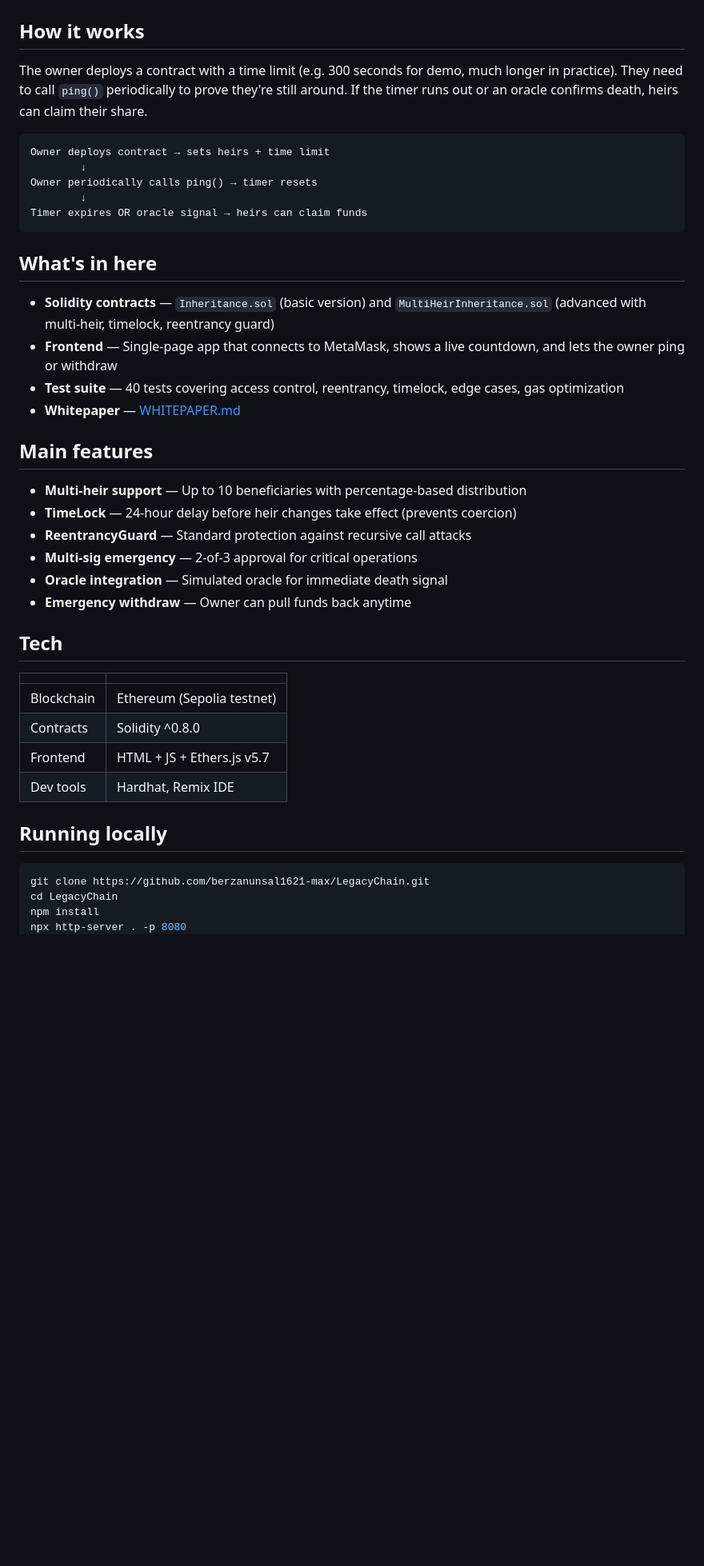
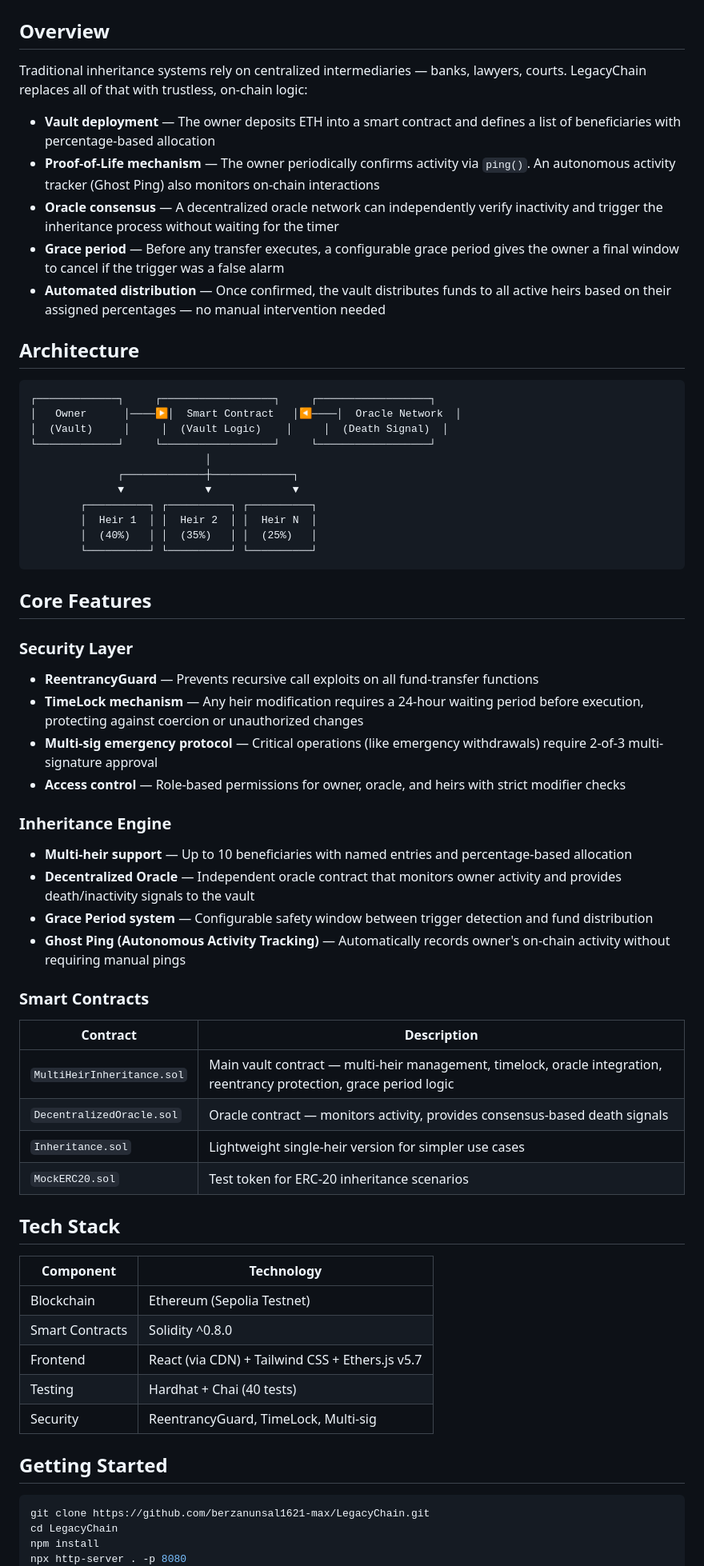
Before and after one commit to berzanunsal1621-max/LegacyChain, a Markdown page: README.md, the part around one of its changes. Shown at 80% size. Drawn GitHub-style; blank space fills up the shorter version.

Commit message:
docs: professional README rewrite with full feature coverage

````diff
--- a/README.md
+++ b/README.md
@@ -12,44 +10,66 @@ I built this for the CENG 3550 (Decentralized Systems) course and later submitte
 
 ![Protocol Architecture](screenshots/architecture.png)
 
-## How it works
+## Overview
 
-The owner deploys a contract with a time limit (e.g. 300 seconds for demo, much longer in practice). They need to call `ping()` periodically to prove they're still around. If the timer runs out or an oracle confirms death, heirs can claim their share.
+Traditional inheritance systems rely on centralized intermediaries — banks, lawyers, courts. LegacyChain replaces all of that with trustless, on-chain logic:
+
+- **Vault deployment** — The owner deposits ETH into a smart contract and defines a list of beneficiaries with percentage-based allocation
+- **Proof-of-Life mechanism** — The owner periodically confirms activity via `ping()`. An autonomous activity tracker (Ghost Ping) also monitors on-chain interactions
+- **Oracle consensus** — A decentralized oracle network can independently verify inactivity and trigger the inheritance process without waiting for the timer
+- **Grace period** — Before any transfer executes, a configurable grace period gives the owner a final window to cancel if the trigger was a false alarm
+- **Automated distribution** — Once confirmed, the vault distributes funds to all active heirs based on their assigned percentages — no manual intervention needed
+
+## Architecture
 
 ```
-Owner deploys contract → sets heirs + time limit
-        ↓
-Owner periodically calls ping() → timer resets
-        ↓
-Timer expires OR oracle signal → heirs can claim funds
+┌─────────────┐     ┌──────────────────┐     ┌──────────────────┐
+│   Owner      │────▶│  Smart Contract   │◀────│  Oracle Network  │
+│  (Vault)     │     │  (Vault Logic)    │     │  (Death Signal)  │
+└─────────────┘     └──────────────────┘     └──────────────────┘
+                            │
+              ┌─────────────┼─────────────┐
+              ▼             ▼             ▼
+        ┌──────────┐ ┌──────────┐ ┌──────────┐
+        │  Heir 1  │ │  Heir 2  │ │  Heir N  │
+        │  (40%)   │ │  (35%)   │ │  (25%)   │
+        └──────────┘ └──────────┘ └──────────┘
 ```
 
-## What's in here
+## Core Features
 
-- **Solidity contracts** — `Inheritance.sol` (basic version) and `MultiHeirInheritance.sol` (advanced with multi-heir, timelock, reentrancy guard)
-- **Frontend** — Single-page app that connects to MetaMask, shows a live countdown, and lets the owner ping or withdraw
-- **Test suite** — 40 tests covering access control, reentrancy, timelock, edge cases, gas optimization
-- **Whitepaper** — [WHITEPAPER.md](WHITEPAPER.md)
+### Security Layer
+- **ReentrancyGuard** — Prevents recursive call exploits on all fund-transfer functions
+- **TimeLock mechanism** — Any heir modification requires a 24-hour waiting period before execution, protecting against coercion or unauthorized changes
+- **Multi-sig emergency protocol** — Critical operations (like emergency withdrawals) require 2-of-3 multi-signature approval
+- **Access control** — Role-based permissions for owner, oracle, and heirs with strict modifier checks
 
-## Main features
+### Inheritance Engine
+- **Multi-heir support** — Up to 10 beneficiaries with named entries and percentage-based allocation
+- **Decentralized Oracle** — Independent oracle contract that monitors owner activity and provides death/inactivity signals to the vault
+- **Grace Period system** — Configurable safety window between trigger detection and fund distribution
+- **Ghost Ping (Autonomous Activity Tracking)** — Automatically records owner's on-chain activity without requiring manual pings
 
-- **Multi-heir support** — Up to 10 beneficiaries with percentage-based distribution
-- **TimeLock** — 24-hour delay before heir changes take effect (prevents coercion)
-- **ReentrancyGuard** — Standard protection against recursive call attacks
-- **Multi-sig emergency** — 2-of-3 approval for critical operations
-- **Oracle integration** — Simulated oracle for immediate death signal
-- **Emergency withdraw** — Owner can pull funds back anytime
+### Smart Contracts
 
-## Tech
+| Contract | Description |
+|----------|-------------|
+| `MultiHeirInheritance.sol` | Main vault contract — multi-heir management, timelock, oracle integration, reentrancy protection, grace period logic |
+| `DecentralizedOracle.sol` | Oracle contract — monitors activity, provides consensus-based death signals |
+| `Inheritance.sol` | Lightweight single-heir version for simpler use cases |
+| `MockERC20.sol` | Test token for ERC-20 inheritance scenarios |
 
-| | |
-|-|-|
-| Blockchain | Ethereum (Sepolia testnet) |
-| Contracts | Solidity ^0.8.0 |
-| Frontend | HTML + JS + Ethers.js v5.7 |
-| Dev tools | Hardhat, Remix IDE |
+## Tech Stack
 
-## Running locally
+| Component | Technology |
+|-----------|------------|
+| Blockchain | Ethereum (Sepolia Testnet) |
+| Smart Contracts | Solidity ^0.8.0 |
+| Frontend | React (via CDN) + Tailwind CSS + Ethers.js v5.7 |
+| Testing | Hardhat + Chai (40 tests) |
+| Security | ReentrancyGuard, TimeLock, Multi-sig |
+
+## Getting Started
 
 ```bash
 git clone https://github.com/berzanunsal1621-max/LegacyChain.git
````
Also changed, not shown: other parts of README.md (+9 -26 lines).
